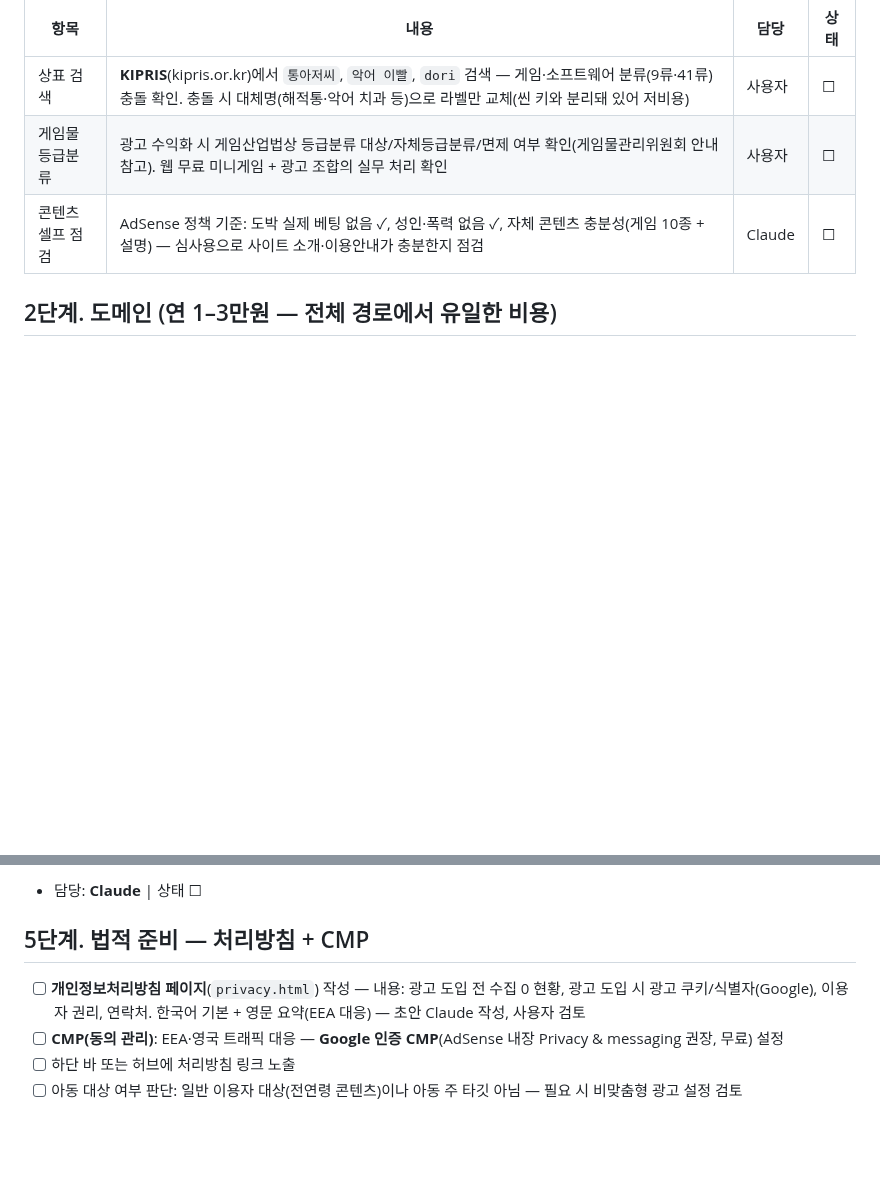
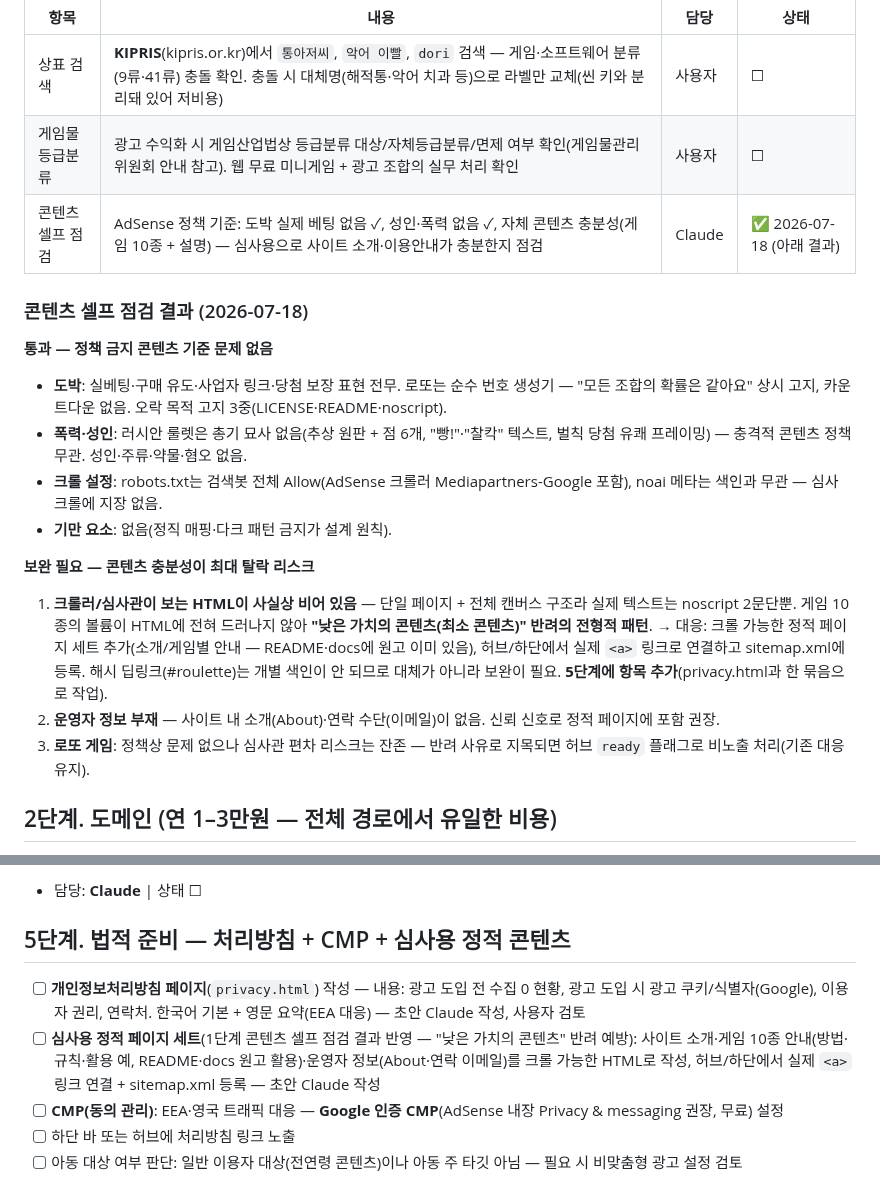
Before and after one commit to ff-1204/dori, a Markdown page: docs/commercial-plan.md, 2 parts joined by grey strips. Rendered like a GitHub page; blank space fills up the shorter version.

Commit message:
docs: 상업화 1단계 콘텐츠 셀프 점검 완료 — 금지 콘텐츠 통과, 정적 콘텐츠 보강을 5단계에 추가

```diff
--- a/docs/commercial-plan.md
+++ b/docs/commercial-plan.md
@@ -28,7 +28,22 @@ dori를 광고 수익화까지 끌고 가는 **단계별 실행 문서**. 규칙
 |------|------|------|------|
 | 상표 검색 | **KIPRIS**(kipris.or.kr)에서 `통아저씨`, `악어 이빨`, `dori` 검색 — 게임·소프트웨어 분류(9류·41류) 충돌 확인. 충돌 시 대체명(해적통·악어 치과 등)으로 라벨만 교체(씬 키와 분리돼 있어 저비용) | 사용자 | ☐ |
 | 게임물 등급분류 | 광고 수익화 시 게임산업법상 등급분류 대상/자체등급분류/면제 여부 확인(게임물관리위원회 안내 참고). 웹 무료 미니게임 + 광고 조합의 실무 처리 확인 | 사용자 | ☐ |
-| 콘텐츠 셀프 점검 | AdSense 정책 기준: 도박 실제 베팅 없음 ✓, 성인·폭력 없음 ✓, 자체 콘텐츠 충분성(게임 10종 + 설명) — 심사용으로 사이트 소개·이용안내가 충분한지 점검 | Claude | ☐ |
+| 콘텐츠 셀프 점검 | AdSense 정책 기준: 도박 실제 베팅 없음 ✓, 성인·폭력 없음 ✓, 자체 콘텐츠 충분성(게임 10종 + 설명) — 심사용으로 사이트 소개·이용안내가 충분한지 점검 | Claude | ✅ 2026-07-18 (아래 결과) |
+
+### 콘텐츠 셀프 점검 결과 (2026-07-18)
+
+**통과 — 정책 금지 콘텐츠 기준 문제 없음**
+
+- **도박**: 실베팅·구매 유도·사업자 링크·당첨 보장 표현 전무. 로또는 순수 번호 생성기 — "모든 조합의 확률은 같아요" 상시 고지, 카운트다운 없음. 오락 목적 고지 3중(LICENSE·README·noscript).
+- **폭력·성인**: 러시안 룰렛은 총기 묘사 없음(추상 원판 + 점 6개, "빵!"·"찰칵" 텍스트, 벌칙 당첨 유쾌 프레이밍) — 충격적 콘텐츠 정책 무관. 성인·주류·약물·혐오 없음.
+- **크롤 설정**: robots.txt는 검색봇 전체 Allow(AdSense 크롤러 Mediapartners-Google 포함), noai 메타는 색인과 무관 — 심사 크롤에 지장 없음.
+- **기만 요소**: 없음(정직 매핑·다크 패턴 금지가 설계 원칙).
+
+**보완 필요 — 콘텐츠 충분성이 최대 탈락 리스크**
+
+1. **크롤러/심사관이 보는 HTML이 사실상 비어 있음** — 단일 페이지 + 전체 캔버스 구조라 실제 텍스트는 noscript 2문단뿐. 게임 10종의 볼륨이 HTML에 전혀 드러나지 않아 **"낮은 가치의 콘텐츠(최소 콘텐츠)" 반려의 전형적 패턴**. → 대응: 크롤 가능한 정적 페이지 세트 추가(소개/게임별 안내 — README·docs에 원고 이미 있음), 허브/하단에서 실제 `<a>` 링크로 연결하고 sitemap.xml에 등록. 해시 딥링크(#roulette)는 개별 색인이 안 되므로 대체가 아니라 보완이 필요. **5단계에 항목 추가**(privacy.html과 한 묶음으로 작업).
+2. **운영자 정보 부재** — 사이트 내 소개(About)·연락 수단(이메일)이 없음. 신뢰 신호로 정적 페이지에 포함 권장.
+3. **로또 게임**: 정책상 문제 없으나 심사관 편차 리스크는 잔존 — 반려 사유로 지목되면 허브 `ready` 플래그로 비노출 처리(기존 대응 유지).
 
 ## 2단계. 도메인 (연 1–3만원 — 전체 경로에서 유일한 비용)
 
@@ -83,9 +98,10 @@ dori를 광고 수익화까지 끌고 가는 **단계별 실행 문서**. 규칙
 - [ ] `assets/og.png` — 하단 주소 문구 재생성(스크립트 보유)
 - 담당: **Claude** | 상태 ☐
 
-## 5단계. 법적 준비 — 처리방침 + CMP
+## 5단계. 법적 준비 — 처리방침 + CMP + 심사용 정적 콘텐츠
 
 - [ ] **개인정보처리방침 페이지**(`privacy.html`) 작성 — 내용: 광고 도입 전 수집 0 현황, 광고 도입 시 광고 쿠키/식별자(Google), 이용자 권리, 연락처. 한국어 기본 + 영문 요약(EEA 대응) — 초안 Claude 작성, 사용자 검토
+- [ ] **심사용 정적 페이지 세트**(1단계 콘텐츠 셀프 점검 결과 반영 — "낮은 가치의 콘텐츠" 반려 예방): 사이트 소개·게임 10종 안내(방법·규칙·활용 예, README·docs 원고 활용)·운영자 정보(About·연락 이메일)를 크롤 가능한 HTML로 작성, 허브/하단에서 실제 `<a>` 링크 연결 + sitemap.xml 등록 — 초안 Claude 작성
 - [ ] **CMP(동의 관리)**: EEA·영국 트래픽 대응 — **Google 인증 CMP**(AdSense 내장 Privacy & messaging 권장, 무료) 설정
 - [ ] 하단 바 또는 허브에 처리방침 링크 노출
 - [ ] 아동 대상 여부 판단: 일반 이용자 대상(전연령 콘텐츠)이나 아동 주 타깃 아님 — 필요 시 비맞춤형 광고 설정 검토
```
